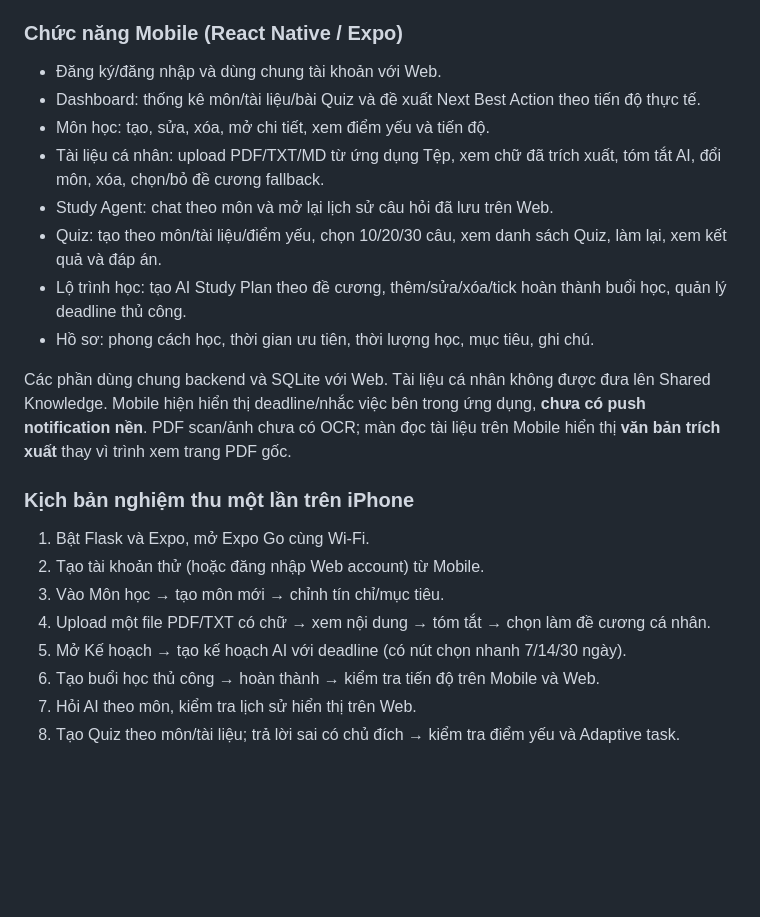
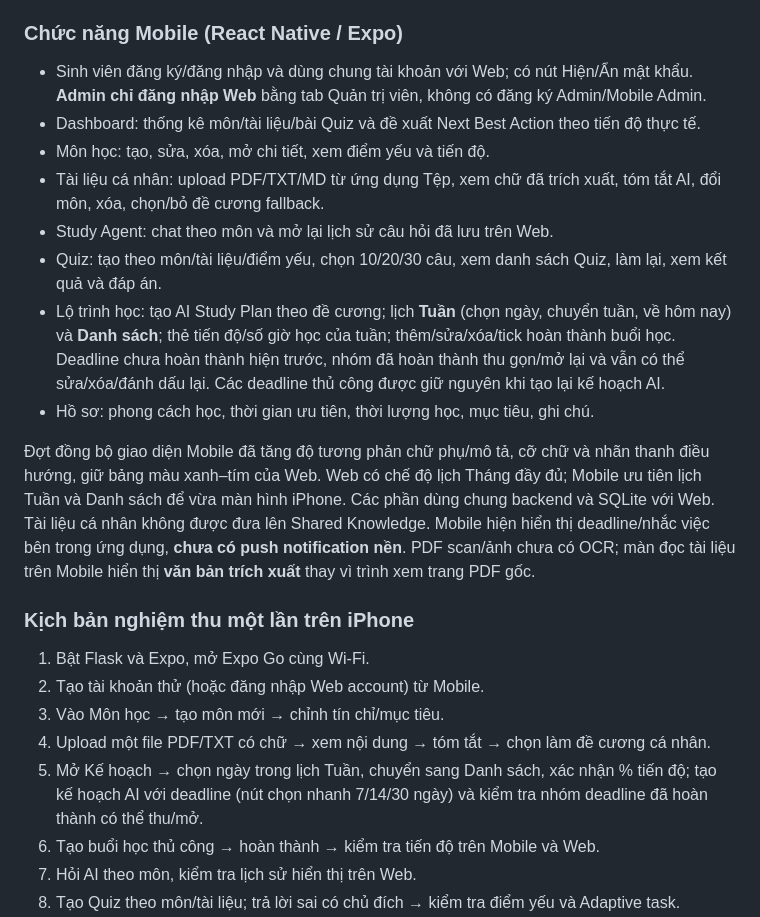
Before and after one commit to nguyencongthanh09102005-beep/AI-Study-Agent, a Markdown page: README.md, the part around the change. Rendered like a GitHub page; blank space fills up the shorter version.

Commit message:
docs(mobile): student-only Admin policy, visual clarity, compact weekly Planner and Expo acceptance checklist

```diff
--- a/README.md
+++ b/README.md
@@ -109,16 +109,16 @@ Mở Expo Go trên iPhone và quét QR. Nếu đổi `EXPO_PUBLIC_API_URL`, rest
 
 ### Chức năng Mobile (React Native / Expo)
 
-- Đăng ký/đăng nhập và dùng chung tài khoản với Web.
+- Sinh viên đăng ký/đăng nhập và dùng chung tài khoản với Web; có nút Hiện/Ẩn mật khẩu. **Admin chỉ đăng nhập Web** bằng tab Quản trị viên, không có đăng ký Admin/Mobile Admin.
 - Dashboard: thống kê môn/tài liệu/bài Quiz và đề xuất Next Best Action theo tiến độ thực tế.
 - Môn học: tạo, sửa, xóa, mở chi tiết, xem điểm yếu và tiến độ.
 - Tài liệu cá nhân: upload PDF/TXT/MD từ ứng dụng Tệp, xem chữ đã trích xuất, tóm tắt AI, đổi môn, xóa, chọn/bỏ đề cương fallback.
 - Study Agent: chat theo môn và mở lại lịch sử câu hỏi đã lưu trên Web.
 - Quiz: tạo theo môn/tài liệu/điểm yếu, chọn 10/20/30 câu, xem danh sách Quiz, làm lại, xem kết quả và đáp án.
-- Lộ trình học: tạo AI Study Plan theo đề cương, thêm/sửa/xóa/tick hoàn thành buổi học, quản lý deadline thủ công.
+- Lộ trình học: tạo AI Study Plan theo đề cương; lịch **Tuần** (chọn ngày, chuyển tuần, về hôm nay) và **Danh sách**; thẻ tiến độ/số giờ học của tuần; thêm/sửa/xóa/tick hoàn thành buổi học. Deadline chưa hoàn thành hiện trước, nhóm đã hoàn thành thu gọn/mở lại và vẫn có thể sửa/xóa/đánh dấu lại. Các deadline thủ công được giữ nguyên khi tạo lại kế hoạch AI.
 - Hồ sơ: phong cách học, thời gian ưu tiên, thời lượng học, mục tiêu, ghi chú.
 
-Các phần dùng chung backend và SQLite với Web. Tài liệu cá nhân không được đưa lên Shared Knowledge. Mobile hiện hiển thị deadline/nhắc việc bên trong ứng dụng, **chưa có push notification nền**. PDF scan/ảnh chưa có OCR; màn đọc tài liệu trên Mobile hiển thị **văn bản trích xuất** thay vì trình xem trang PDF gốc.
+Đợt đồng bộ giao diện Mobile đã tăng độ tương phản chữ phụ/mô tả, cỡ chữ và nhãn thanh điều hướng, giữ bảng màu xanh–tím của Web. Web có chế độ lịch Tháng đầy đủ; Mobile ưu tiên lịch Tuần và Danh sách để vừa màn hình iPhone. Các phần dùng chung backend và SQLite với Web. Tài liệu cá nhân không được đưa lên Shared Knowledge. Mobile hiện hiển thị deadline/nhắc việc bên trong ứng dụng, **chưa có push notification nền**. PDF scan/ảnh chưa có OCR; màn đọc tài liệu trên Mobile hiển thị **văn bản trích xuất** thay vì trình xem trang PDF gốc.
 
 ### Kịch bản nghiệm thu một lần trên iPhone
 
@@ -126,7 +126,7 @@ Các phần dùng chung backend và SQLite với Web. Tài liệu cá nhân khô
 2. Tạo tài khoản thử (hoặc đăng nhập Web account) từ Mobile.
 3. Vào Môn học → tạo môn mới → chỉnh tín chỉ/mục tiêu.
 4. Upload một file PDF/TXT có chữ → xem nội dung → tóm tắt → chọn làm đề cương cá nhân.
-5. Mở Kế hoạch → tạo kế hoạch AI với deadline (có nút chọn nhanh 7/14/30 ngày).
+5. Mở Kế hoạch → chọn ngày trong lịch Tuần, chuyển sang Danh sách, xác nhận % tiến độ; tạo kế hoạch AI với deadline (nút chọn nhanh 7/14/30 ngày) và kiểm tra nhóm deadline đã hoàn thành có thể thu/mở.
 6. Tạo buổi học thủ công → hoàn thành → kiểm tra tiến độ trên Mobile và Web.
 7. Hỏi AI theo môn, kiểm tra lịch sử hiển thị trên Web.
 8. Tạo Quiz theo môn/tài liệu; trả lời sai có chủ đích → kiểm tra điểm yếu và Adaptive task.
```
